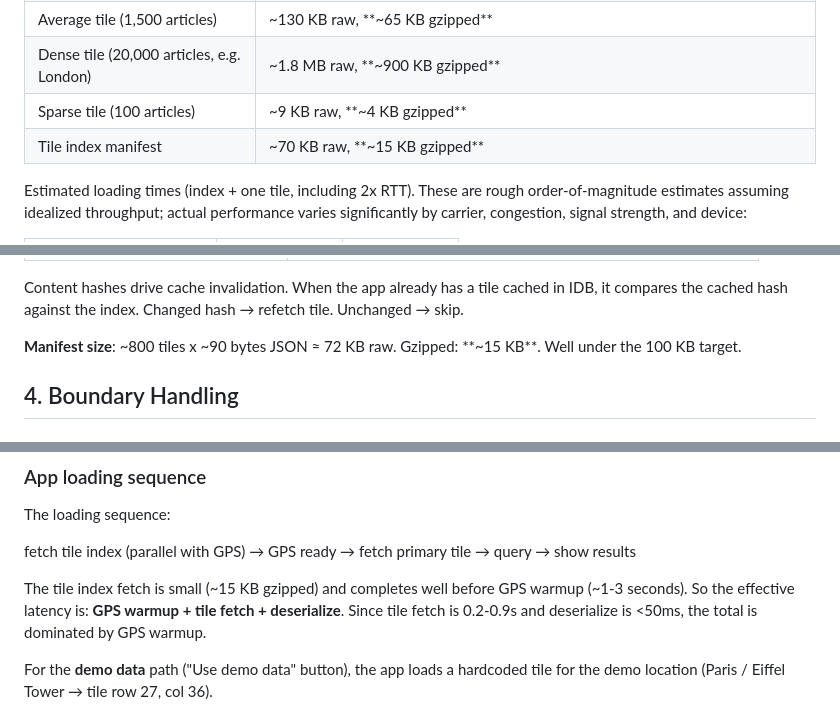
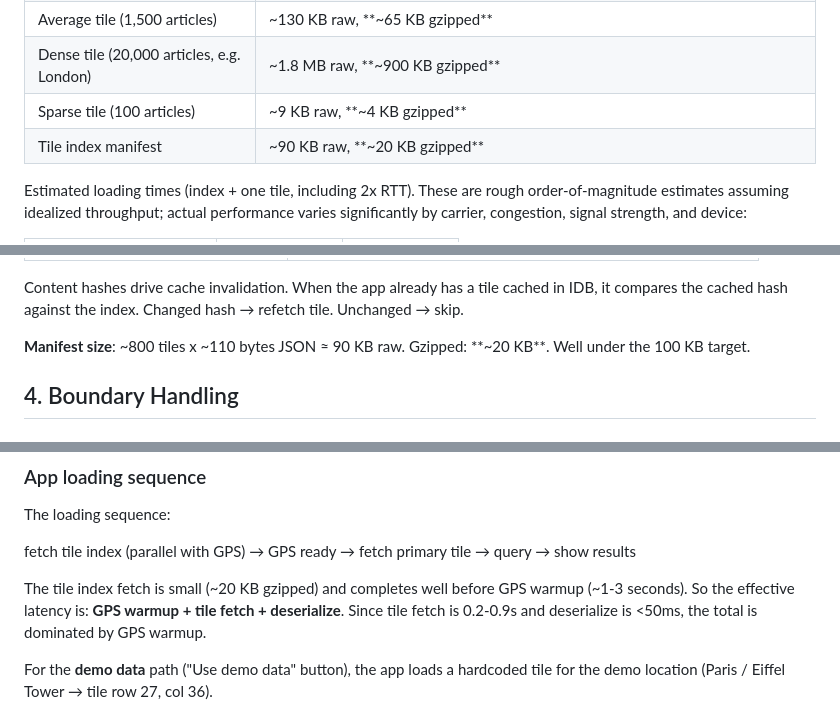
Before and after one commit to ChrisSteinbach/tour-guide, a Markdown page: docs/tiling.md, 3 parts joined by grey strips. GitHub-like rendering.

```diff
--- a/docs/tiling.md
+++ b/docs/tiling.md
@@ -40,7 +40,7 @@ English Wikipedia has over a million geotagged articles (see [data-extraction.md
 | Average tile (1,500 articles)             | ~130 KB raw, **~65 KB gzipped**                                                                                  |
 | Dense tile (20,000 articles, e.g. London) | ~1.8 MB raw, **~900 KB gzipped**                                                                                 |
 | Sparse tile (100 articles)                | ~9 KB raw, **~4 KB gzipped**                                                                                     |
-| Tile index manifest                       | ~70 KB raw, **~15 KB gzipped**                                                                                   |
+| Tile index manifest                       | ~90 KB raw, **~20 KB gzipped**                                                                                   |
 
 Estimated loading times (index + one tile, including 2x RTT). These are rough order-of-magnitude estimates assuming idealized throughput; actual performance varies significantly by carrier, congestion, signal strength, and device:
 
@@ -143,7 +143,7 @@ A JSON manifest that the app fetches first. It lists every tile with enough meta
 
 Content hashes drive cache invalidation. When the app already has a tile cached in IDB, it compares the cached hash against the index. Changed hash → refetch tile. Unchanged → skip.
 
-**Manifest size**: ~800 tiles x ~90 bytes JSON ≈ 72 KB raw. Gzipped: **~15 KB**. Well under the 100 KB target.
+**Manifest size**: ~800 tiles x ~110 bytes JSON ≈ 90 KB raw. Gzipped: **~20 KB**. Well under the 100 KB target.
 
 ## 4. Boundary Handling
 
@@ -211,7 +211,7 @@ The loading sequence:
 
 fetch tile index (parallel with GPS) → GPS ready → fetch primary tile → query → show results
 
-The tile index fetch is small (~15 KB gzipped) and completes well before GPS warmup (~1-3 seconds). So the effective latency is: **GPS warmup + tile fetch + deserialize**. Since tile fetch is 0.2-0.9s and deserialize is <50ms, the total is dominated by GPS warmup.
+The tile index fetch is small (~20 KB gzipped) and completes well before GPS warmup (~1-3 seconds). So the effective latency is: **GPS warmup + tile fetch + deserialize**. Since tile fetch is 0.2-0.9s and deserialize is <50ms, the total is dominated by GPS warmup.
 
 For the **demo data** path ("Use demo data" button), the app loads a hardcoded tile for the demo location (Paris / Eiffel Tower → tile row 27, col 36).
 
```
Also changed, not shown: other parts of docs/tiling.md (+1 -1 lines), README.md (+1 -1 lines), docs/architecture.md (+1 -1 lines).
